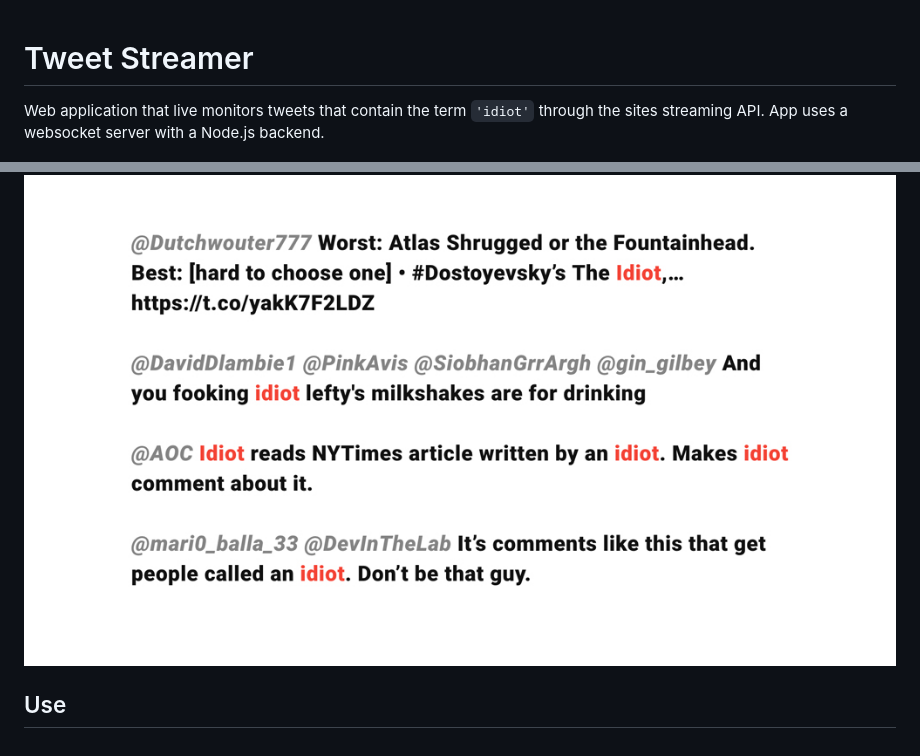
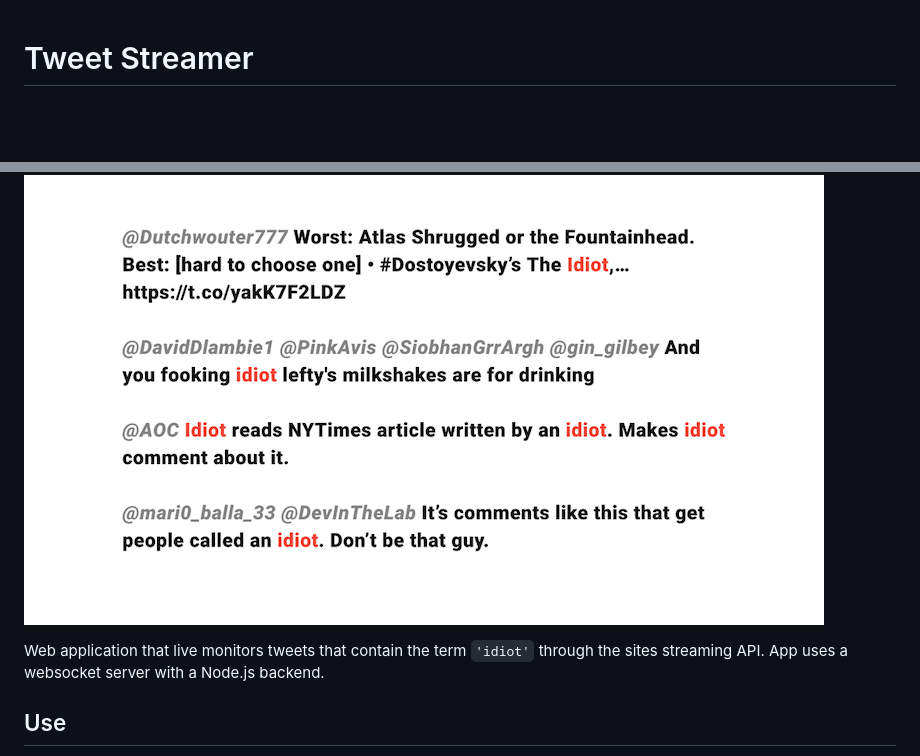
Before and after one commit to winstonjay/tweetstreamer, a Markdown page: README.md, 2 parts joined by grey strips. Rendered like a GitHub page; pictures changed too: demo.jpg; blank space fills up the shorter version.

Commit message:
add image

```diff
--- a/README.md
+++ b/README.md
@@ -1,7 +1,8 @@
 # Tweet Streamer
-Web application that live monitors tweets that contain the term `'idiot'` through the sites streaming API. App uses a websocket server with a Node.js backend.
 
 ![Site demo](/demo.jpg)
+
+Web application that live monitors tweets that contain the term `'idiot'` through the sites streaming API. App uses a websocket server with a Node.js backend.
 
 ## Use
 You will need Twitter API authentication tokens and a [Twitter developer account](https://developer.twitter.com/); you'll also need to create a `.env` and define your tokens here as shown in the `.env.example` file.
```
